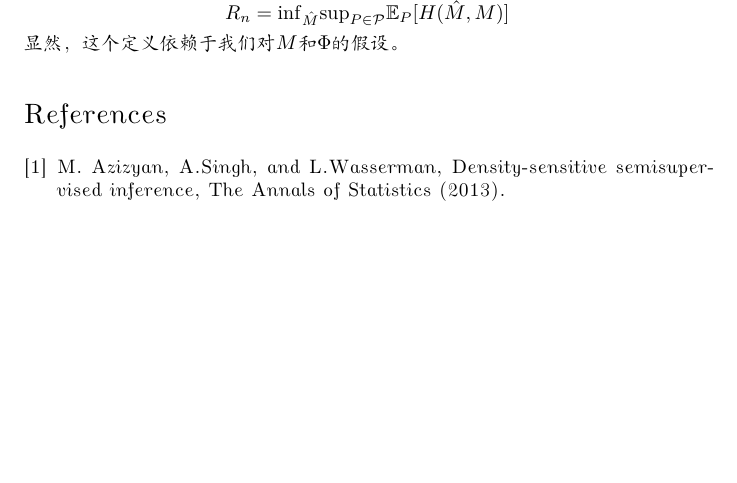
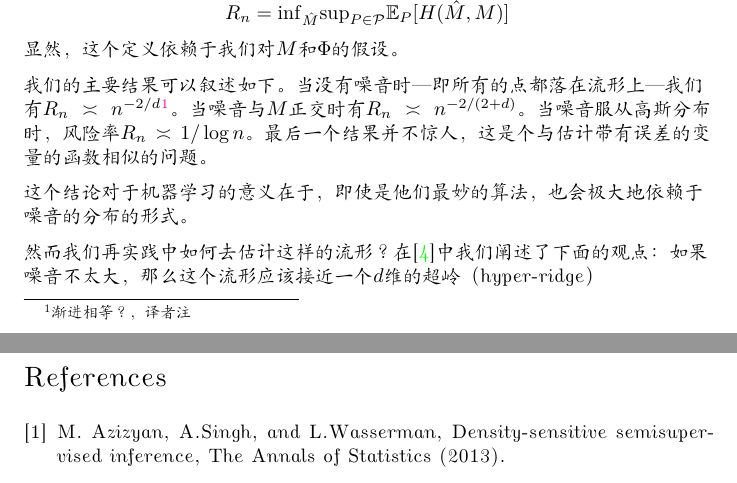
Before and after one commit to abelxie/ml, a LaTeX document (papertrans/mr.tex): part of page 4 of 4 before the commit and two parts of pages 4 and 5 of 5 after it, the two joined at a grey line, cut so that both start at the same text, the shorter picture padded with empty space. Compiled offline with XeLaTeX; a missing font is replaced by an installed copy or a similar font.

Commit message:
Signed-off-by: abelxie <jjxie@mango-solutions.com>

```diff
--- a/papertrans/mr.tex
+++ b/papertrans/mr.tex
@@ -144,6 +144,12 @@ $$ H(M,\hat{M}) = \mathrm{inf} \left\{ \epsilon \, : \, M \subset \hat{M} \oplus
 $$ R_n = \mathrm{inf}_{\hat{M}} \mathrm{sup}_{P \in \PP} \EE_P [ H(\hat{M}, M) ] $$
 显然，这个定义依赖于我们对$M$和$\Phi$的假设。
 
+我们的主要结果可以叙述如下。当没有噪音时---即所有的点都落在流形上---我们有$R_n \asymp n^{-2/d} $\footnote{渐进相等？，译者注}。当噪音与$M$正交时有$R_n \asymp n^{-2/(2+d)} $。当噪音服从高斯分布时，风险率$R_n \asymp 1/\log n$。最后一个结果并不惊人，这是个与估计带有误差的变量的函数相似的问题。
+
+这个结论对于机器学习的意义在于，即使是他们最妙的算法，也会极大地依赖于噪音的分布的形式。
+
+然而我们再实践中如何去估计这样的流形？在\cite{wass2012c}中我们阐述了下面的观点：如果噪音不太大，那么这个流形应该接近一个$d$维的超岭（hyper-ridge）
+
 
 
 
```
Also changed, not shown: papertrans/mr.pdf.
